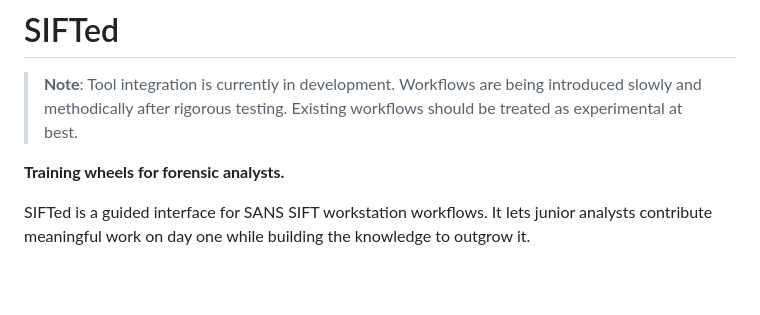
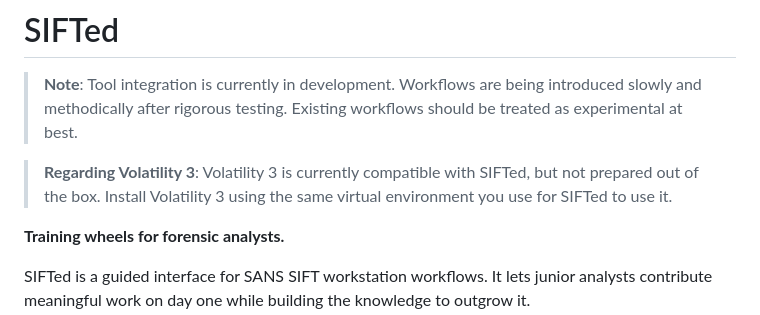
Before and after one commit to timgrady92/SIFTed, a Markdown page: README.md, the part around the change. Drawn GitHub-style; blank space fills up the shorter version.

```diff
--- a/README.md
+++ b/README.md
@@ -1,6 +1,8 @@
 # SIFTed
 
 > **Note**: Tool integration is currently in development. Workflows are being introduced slowly and methodically after rigorous testing. Existing workflows should be treated as experimental at best.
+
+> **Regarding Volatility 3**: Volatility 3 is currently compatible with SIFTed, but not prepared out of the box. Install Volatility 3 using the same virtual environment you use for SIFTed to use it.
 
 **Training wheels for forensic analysts.**
 
```
